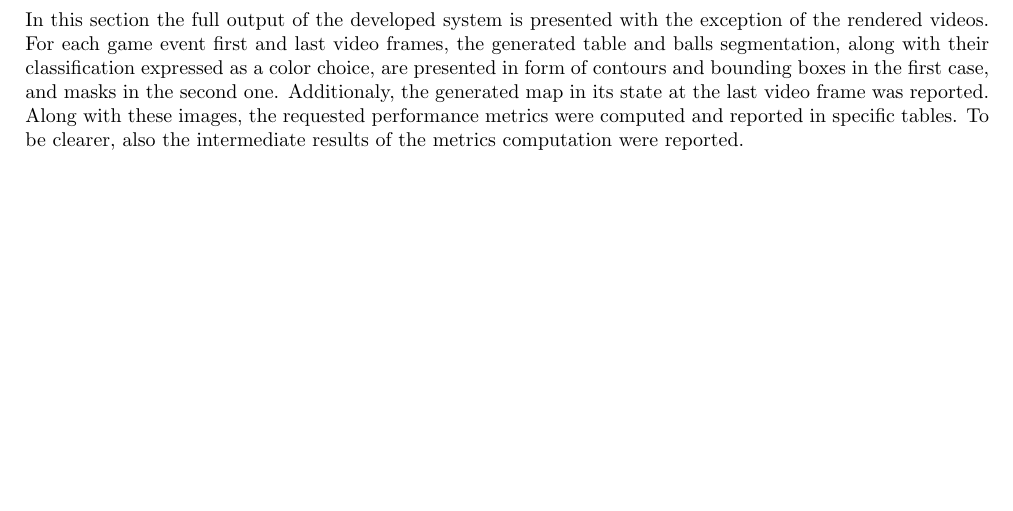
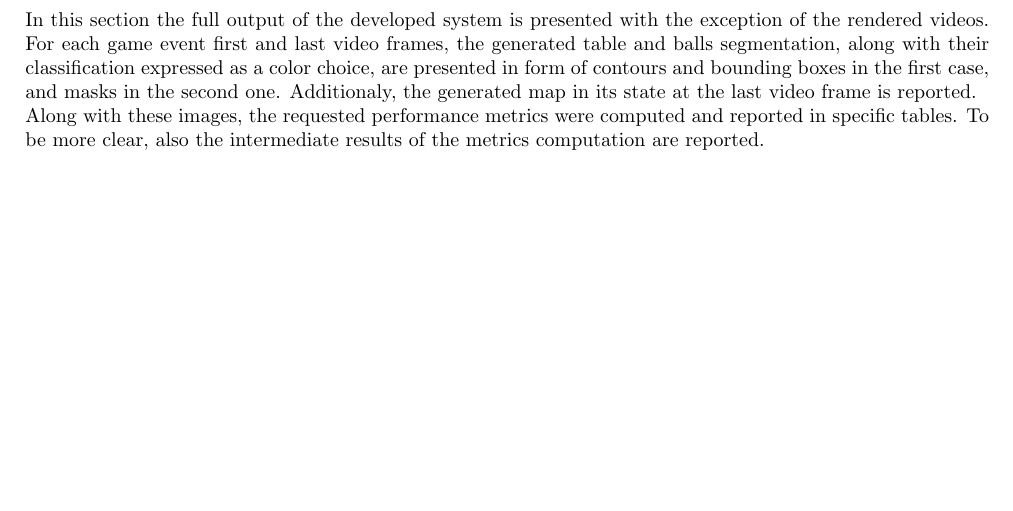
Before and after one commit to mattia-toffolon/BilliardEye, a LaTeX document (report/main.tex, which reads report/results.tex): part of page 21 of 35, cut so that both start at the same text. Compiled offline with pdfLaTeX.

Commit message:
report: details

```diff
--- a/report/results.tex
+++ b/report/results.tex
@@ -2,10 +2,10 @@
 In this section the full output of the developed system is presented with the exception of the rendered videos.
 For each game event first and last video frames, the generated table and balls segmentation, along with their classification expressed as a color choice,
 are presented in form of contours and bounding boxes in the first case, and masks in the second one.
-Additionaly, the generated map in its state at the last video frame was reported.
+Additionaly, the generated map in its state at the last video frame is reported.
 \\
 Along with these images, the requested performance metrics were computed and reported in specific tables.
-To be clearer, also the intermediate results of the metrics computation were reported.
+To be more clear, also the intermediate results of the metrics computation are reported.
 
 
 \begin{figure}
```
Also changed, not shown: report/main.tex (+1 -1 lines).
